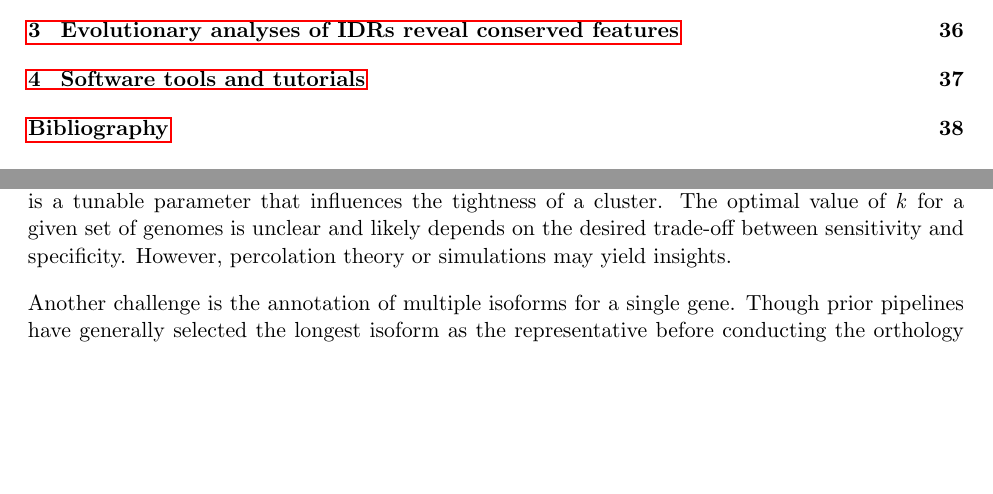
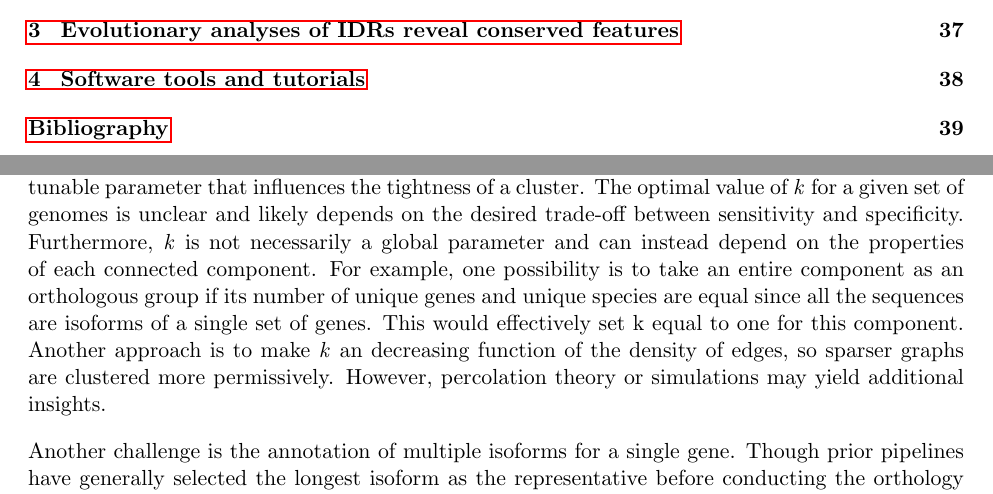
Before and after one commit to marcsingleton/orthology_inference2023_manuscript, a LaTeX thesis (main.tex, which reads chapter1/chapter1.tex): two parts of pages 2 and 15 of 42 before the commit and two parts of pages 2 and 15 of 43 after it, joined at a grey line, cut so that both start at the same text, the shorter picture padded with empty space. Compiled offline with pdfLaTeX.

Commit message:
Added discussion of setting local k values

```diff
--- a/chapter1/chapter1.tex
+++ b/chapter1/chapter1.tex
@@ -118,7 +118,7 @@ Many phylogenetic methods require a species tree to inform the evolutionary rela
 \section*{Discussion}
 The orthologous groups and alignments yielded by this pipeline are a valuable resource for comparative studies of gene birth/death processes and protein evolution at the level of both entire proteomes and specific gene families in the \textit{Drosophila} genus. To assist these efforts, the final alignments after curation and the labels from the ``missing'' phylo-HMM are provided as supplemental data. Although this work focused on single copy orthologs, other studies may require different subsets of orthologous groups that demand other pre-processing and alignment strategies. Therefore, we have included the orthologous groups and the initial alignments with and without non-representative sequences in the supplemental data as well. While we anticipate these resources will remain relevant in the near term, the trends that permitted this work to substantially improve on previous efforts will render them obsolete in the coming years as more \textit{Drosophila} genomes are assembled and annotated. However, an authoritative and lasting set of orthologous groups and alignments is not the primary goal of this work. Instead, it serves as a case study in how dense taxonomic sampling and modern genome assembly and annotation pipelines present new opportunities and challenges to the traditional techniques for identifying and aligning orthologous groups.
 
-For example, despite many additional pre-processing steps and other tweaks introduced by later authors, the basic framework of orthology inference by clustering the hit graph has remained largely unchanged in the past twenty years~\cite{Tatusov1997, Remm2001, Li2003, Jensen2007, Linard2011, Emms2015, Train2017, Cosentino2018}. This longevity is a testament to the robustness of the underlying idea that orthologous proteins should consistently identify each other as the most similar pairs between their genomes. Even as the number of genomes and their taxonomic density has increased dramatically, many orthology inference pipelines continue to use algorithms which were originally applied to sets of far fewer and more distantly related genomes. This mismatch in scale increases the chance of propagating annotation errors since only a small number of edges are needed to create or merge clusters. Thus, we instead applied a generalization of the triangle and connected components clustering methods called \textit{k}-clique percolation where \textit{k} is a tunable parameter that influences the tightness of a cluster. The optimal value of \textit{k} for a given set of genomes is unclear and likely depends on the desired trade-off between sensitivity and specificity. However, percolation theory or simulations may yield insights.
+For example, despite many additional pre-processing steps and other tweaks introduced by later authors, the basic framework of orthology inference by clustering the hit graph has remained largely unchanged in the past twenty years~\cite{Tatusov1997, Remm2001, Li2003, Jensen2007, Linard2011, Emms2015, Train2017, Cosentino2018}. This longevity is a testament to the robustness of the underlying idea that orthologous proteins should consistently identify each other as the most similar pairs between their genomes. Even as the number of genomes and their taxonomic density has increased dramatically, many orthology inference pipelines continue to use algorithms which were originally applied to sets of far fewer and more distantly related genomes. This mismatch in scale increases the chance of propagating annotation errors since only a small number of edges are needed to create or merge clusters. Thus, we instead applied a generalization of the triangle and connected components clustering methods called \textit{k}-clique percolation where \textit{k} is a tunable parameter that influences the tightness of a cluster. The optimal value of \textit{k} for a given set of genomes is unclear and likely depends on the desired trade-off between sensitivity and specificity. Furthermore, \textit{k} is not necessarily a global parameter and can instead depend on the properties of each connected component. For example, one possibility is to take an entire component as an orthologous group if its number of unique genes and unique species are equal since all the sequences are isoforms of a single set of genes. This would effectively set \text{k} equal to one for this component. Another approach is to make \textit{k} an decreasing function of the density of edges, so sparser graphs are clustered more permissively. However, percolation theory or simulations may yield additional insights.
 
 Another challenge is the annotation of multiple isoforms for a single gene. Though prior pipelines have generally selected the longest isoform as the representative before conducting the orthology searches, if the sequences do not share a common intron-exon structure this approach can introduce artifacts or other issues during alignment. Instead, as protein sequences are increasingly derived from or linked to genomic sequences, we sought to incorporate the full annotations into the orthology inference pipeline. This, however, created two additional complications. First, a single gene could have several associated orthologous groups if its isoforms belonged to different clusters. Second, a single orthologous group could have several isoforms of a single gene if its isoforms were clustered together. In both cases, the presence of multiple sequences for a single gene creates ambiguities over which is the “primary” isoform. Since the first occurs at the level of orthologous groups, the orthologous groups were first grouped by the similarity of their parent genes using a graph-based strategy. Afterwards, a single representative is easily chosen as the group with the largest number of distinct species, though other criteria are possible. Since the second occurs within an orthologous group, the sequences were first aligned, and a representative for each gene was chosen as the sequence which was most concordant with this initial alignment.
 
```
